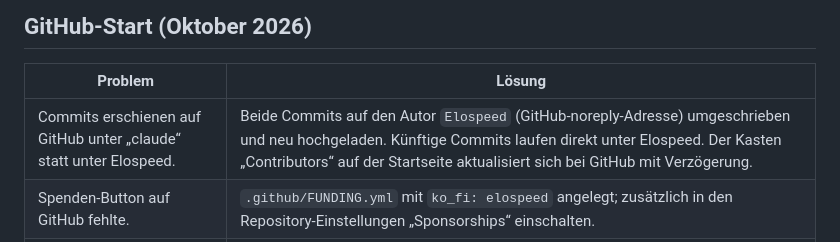
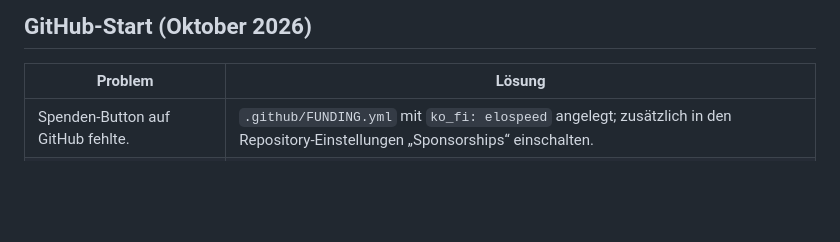
Before and after one commit to Elospeed/StemMaker, a Markdown page: docs/ENTWICKLUNGSLOG.md, the part around the change. Rendered like a GitHub page; blank space fills up the shorter version.

Commit message:
Development log: remove internal note

```diff
--- a/docs/ENTWICKLUNGSLOG.md
+++ b/docs/ENTWICKLUNGSLOG.md
@@ -10,7 +10,6 @@ Neueste Einträge oben.
 
 | Problem | Lösung |
 |---|---|
-| Commits erschienen auf GitHub unter „claude“ statt unter Elospeed. | Beide Commits auf den Autor `Elospeed` (GitHub-noreply-Adresse) umgeschrieben und neu hochgeladen. Künftige Commits laufen direkt unter Elospeed. Der Kasten „Contributors“ auf der Startseite aktualisiert sich bei GitHub mit Verzögerung. |
 | Spenden-Button auf GitHub fehlte. | `.github/FUNDING.yml` mit `ko_fi: elospeed` angelegt; zusätzlich in den Repository-Einstellungen „Sponsorships“ einschalten. |
 | Rechtliche Frage: darf man fremde Teile im eigenen Repository haben? | demucs.cpp (MIT) und FFmpeg (LGPL, mit Lizenz + Quellcode) dürfen weitergegeben werden. Die Lizenz der Demucs-Modelle ist unklar → Modelle werden **nicht** selbst verteilt, sondern vom Originalort geladen. Alles dokumentiert in `THIRD-PARTY-NOTICES.md`. |
 
```
